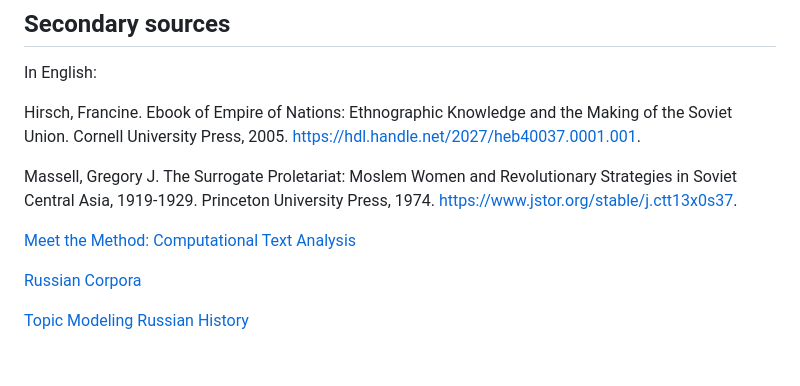
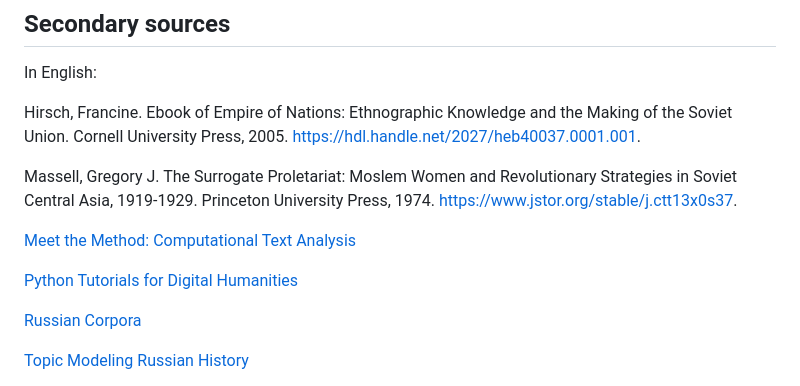
Before and after one commit to sayyarahuseynli/thefemaleworkeroftheeast.github.io, a Markdown page: README.md, the part around the change. Rendered like a GitHub page; blank space fills up the shorter version.

```diff
--- a/README.md
+++ b/README.md
@@ -48,6 +48,8 @@ Massell, Gregory J. The Surrogate Proletariat: Moslem Women and Revolutionary St
 
 [Meet the Method: Computational Text Analysis](https://cssh.northeastern.edu/nulab/meet-the-method-computational-text-analysis/)
 
+[Python Tutorials for Digital Humanities](https://www.youtube.com/@python-programmin)
+
 [Russian Corpora](https://ruscorpora.ru/en)
 
 [Topic Modeling Russian History](https://link.springer.com/chapter/10.1007/978-3-030-42855-6_24#Sec9)
```
